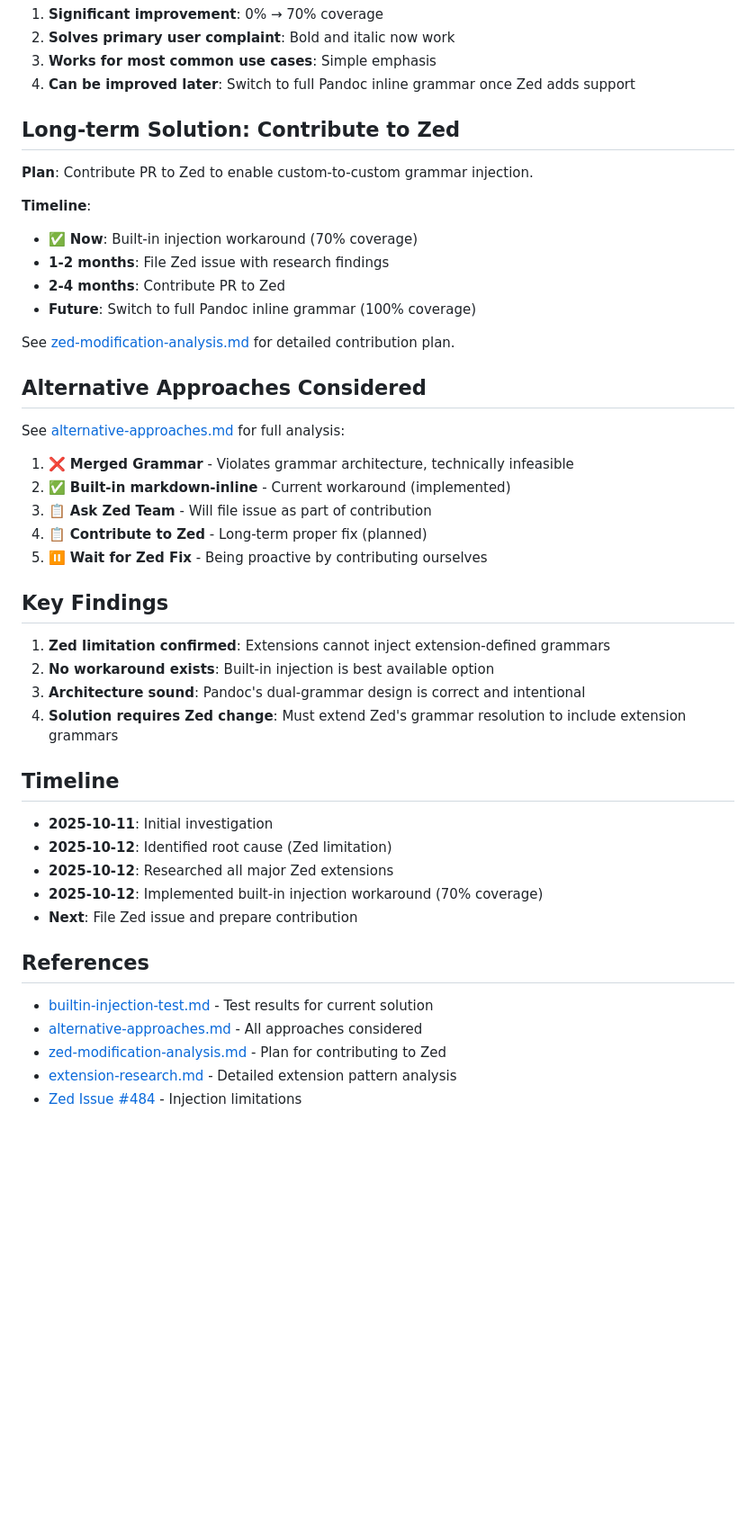
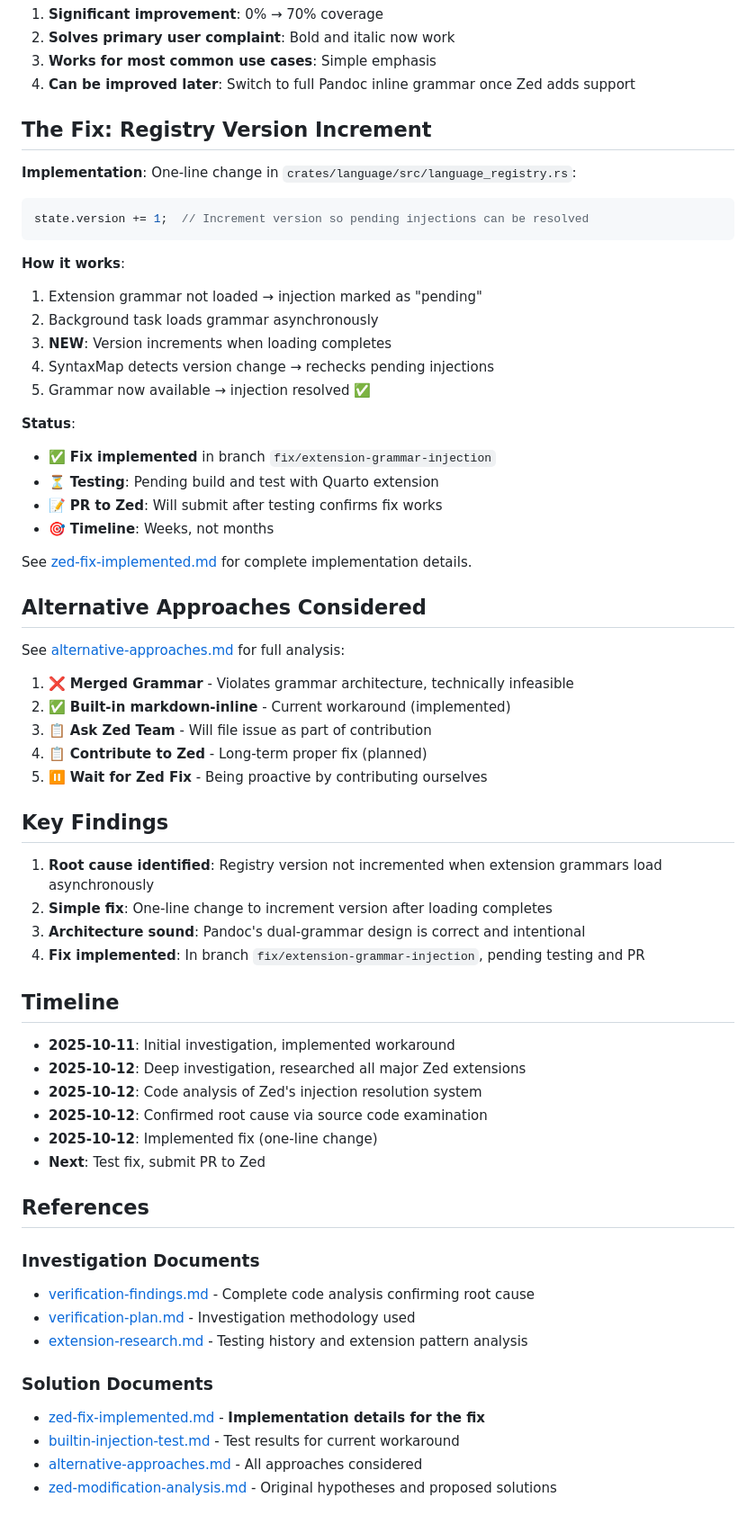
Before and after one commit to ck37/zed-quarto-extension, a Markdown page: docs/bold-highlighting-investigation/readme.md, the part around the change printed below. Shown: that part at 90% size. Drawn GitHub-style; blank space fills up the shorter version.

````diff
--- a/docs/bold-highlighting-investigation/readme.md
+++ b/docs/bold-highlighting-investigation/readme.md
@@ -73,17 +75,28 @@ See [builtin-injection-test.md](./builtin-injection-test.md) for detailed test r
 3. **Works for most common use cases**: Simple emphasis
 4. **Can be improved later**: Switch to full Pandoc inline grammar once Zed adds support
 
-## Long-term Solution: Contribute to Zed
+## The Fix: Registry Version Increment
 
-**Plan**: Contribute PR to Zed to enable custom-to-custom grammar injection.
+**Implementation**: One-line change in `crates/language/src/language_registry.rs`:
 
-**Timeline**:
-- ✅ **Now**: Built-in injection workaround (70% coverage)
-- **1-2 months**: File Zed issue with research findings
-- **2-4 months**: Contribute PR to Zed
-- **Future**: Switch to full Pandoc inline grammar (100% coverage)
+```rust
+state.version += 1;  // Increment version so pending injections can be resolved
+```
 
-See [zed-modification-analysis.md](./zed-modification-analysis.md) for detailed contribution plan.
+**How it works**:
+1. Extension grammar not loaded → injection marked as "pending"
+2. Background task loads grammar asynchronously
+3. **NEW**: Version increments when loading completes
+4. SyntaxMap detects version change → rechecks pending injections
+5. Grammar now available → injection resolved ✅
+
+**Status**:
+- ✅ **Fix implemented** in branch `fix/extension-grammar-injection`
+- ⏳ **Testing**: Pending build and test with Quarto extension
+- 📝 **PR to Zed**: Will submit after testing confirms fix works
+- 🎯 **Timeline**: Weeks, not months
+
+See [zed-fix-implemented.md](./zed-fix-implemented.md) for complete implementation details.
 
 ## Alternative Approaches Considered
 
@@ -97,23 +110,29 @@ See [alternative-approaches.md](./alternative-approaches.md) for full analysis:
 
 ## Key Findings
 
-1. **Zed limitation confirmed**: Extensions cannot inject extension-defined grammars
-2. **No workaround exists**: Built-in injection is best available option
+1. **Root cause identified**: Registry version not incremented when extension grammars load asynchronously
+2. **Simple fix**: One-line change to increment version after loading completes
 3. **Architecture sound**: Pandoc's dual-grammar design is correct and intentional
-4. **Solution requires Zed change**: Must extend Zed's grammar resolution to include extension grammars
+4. **Fix implemented**: In branch `fix/extension-grammar-injection`, pending testing and PR
 
 ## Timeline
 
-- **2025-10-11**: Initial investigation
-- **2025-10-12**: Identified root cause (Zed limitation)
-- **2025-10-12**: Researched all major Zed extensions
-- **2025-10-12**: Implemented built-in injection workaround (70% coverage)
-- **Next**: File Zed issue and prepare contribution
+- **2025-10-11**: Initial investigation, implemented workaround
+- **2025-10-12**: Deep investigation, researched all major Zed extensions
+- **2025-10-12**: Code analysis of Zed's injection resolution system
+- **2025-10-12**: Confirmed root cause via source code examination
+- **2025-10-12**: Implemented fix (one-line change)
+- **Next**: Test fix, submit PR to Zed
 
 ## References
 
-- [builtin-injection-test.md](./builtin-injection-test.md) - Test results for current solution
+### Investigation Documents
+- [verification-findings.md](./verification-findings.md) - Complete code analysis confirming root cause
+- [verification-plan.md](./verification-plan.md) - Investigation methodology used
+- [extension-research.md](./extension-research.md) - Testing history and extension pattern analysis
+
+### Solution Documents
+- [zed-fix-implemented.md](./zed-fix-implemented.md) - **Implementation details for the fix**
+- [builtin-injection-test.md](./builtin-injection-test.md) - Test results for current workaround
 - [alternative-approaches.md](./alternative-approaches.md) - All approaches considered
-- [zed-modification-analysis.md](./zed-modification-analysis.md) - Plan for contributing to Zed
-- [extension-research.md](./extension-research.md) - Detailed extension pattern analysis
-- [Zed Issue #484](https://github.com/zed-industries/extensions/issues/484) - Injection limitations
+- [zed-modification-analysis.md](./zed-modification-analysis.md) - Original hypotheses and proposed solutions
````
Also changed, not shown: other parts of docs/bold-highlighting-investigation/readme.md (+16 -14 lines), docs/bold-highlighting-investigation/alternative-approaches.md (+36 -29 lines), docs/bold-highlighting-investigation/zed-modification-analysis.md (+6 -2 lines).
